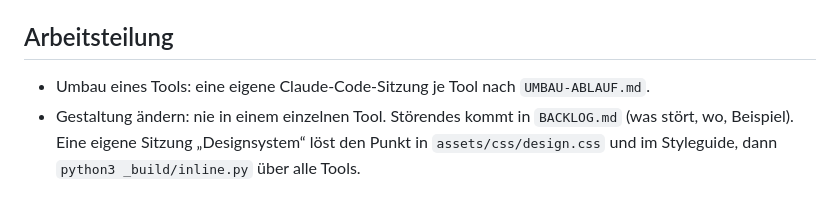
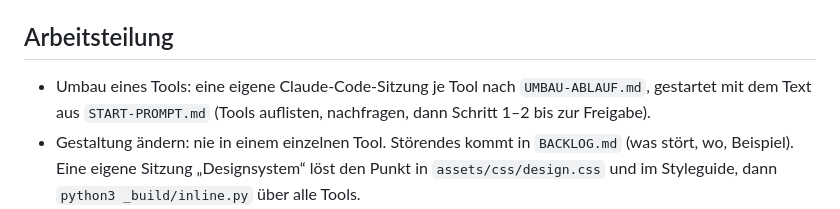
Before and after one commit to Naloogo/Lutz-Spring, a Markdown page: CLAUDE.md, the part around the change. Drawn GitHub-style.

Commit message:
START-PROMPT.md angelegt

```diff
--- a/CLAUDE.md
+++ b/CLAUDE.md
@@ -19,7 +19,7 @@ Vor jeder Arbeit an `heizkoerper.html`, `bestandsaufnahme.html`, `bad-angebot.ht
 Das Firmenwissen (Dateien 00–08, Fachwerte, Kommunikation, Entscheidungen) liegt auf dem Mac neben dem Repo unter `../Firmengehirn/`. Bei fachlichen Fragen dort nachlesen (`05_fachwissen.md`, `06_entscheidungen.md`, `07_offene-punkte.md`); nur [BESTÄTIGT] und [BELEGT] gelten als Firmenwissen. Diese Dateien nie ins Repo kopieren oder committen – das Repo ist öffentlich. Sitzung im Ordner `Lutz Spring` starten oder im Repo `/add-dir ../Firmengehirn`.
 
 ## Arbeitsteilung
-- Umbau eines Tools: eine eigene Claude-Code-Sitzung je Tool nach `UMBAU-ABLAUF.md`.
+- Umbau eines Tools: eine eigene Claude-Code-Sitzung je Tool nach `UMBAU-ABLAUF.md`, gestartet mit dem Text aus `START-PROMPT.md` (Tools auflisten, nachfragen, dann Schritt 1–2 bis zur Freigabe).
 - Gestaltung ändern: nie in einem einzelnen Tool. Störendes kommt in `BACKLOG.md` (was stört, wo, Beispiel). Eine eigene Sitzung „Designsystem“ löst den Punkt in `assets/css/design.css` und im Styleguide, dann `python3 _build/inline.py` über alle Tools.
 - Erweiterungen (neue Funktionen) erst nach Freigabe des Umbaus, als eigener Schritt 10 nach `UMBAU-ABLAUF.md`: vorher in einem Satz beschrieben, bei Rechenwirkung mit Quelle und neuen Referenzfällen, eigener Commit.
 - Entscheidungen zu Regeln trifft Fabian; sie werden in `06_entscheidungen.md` des Firmengehirns festgehalten, nicht im Chat.
```
Also changed, not shown: START-PROMPT.md (added, +29 -0 lines).
